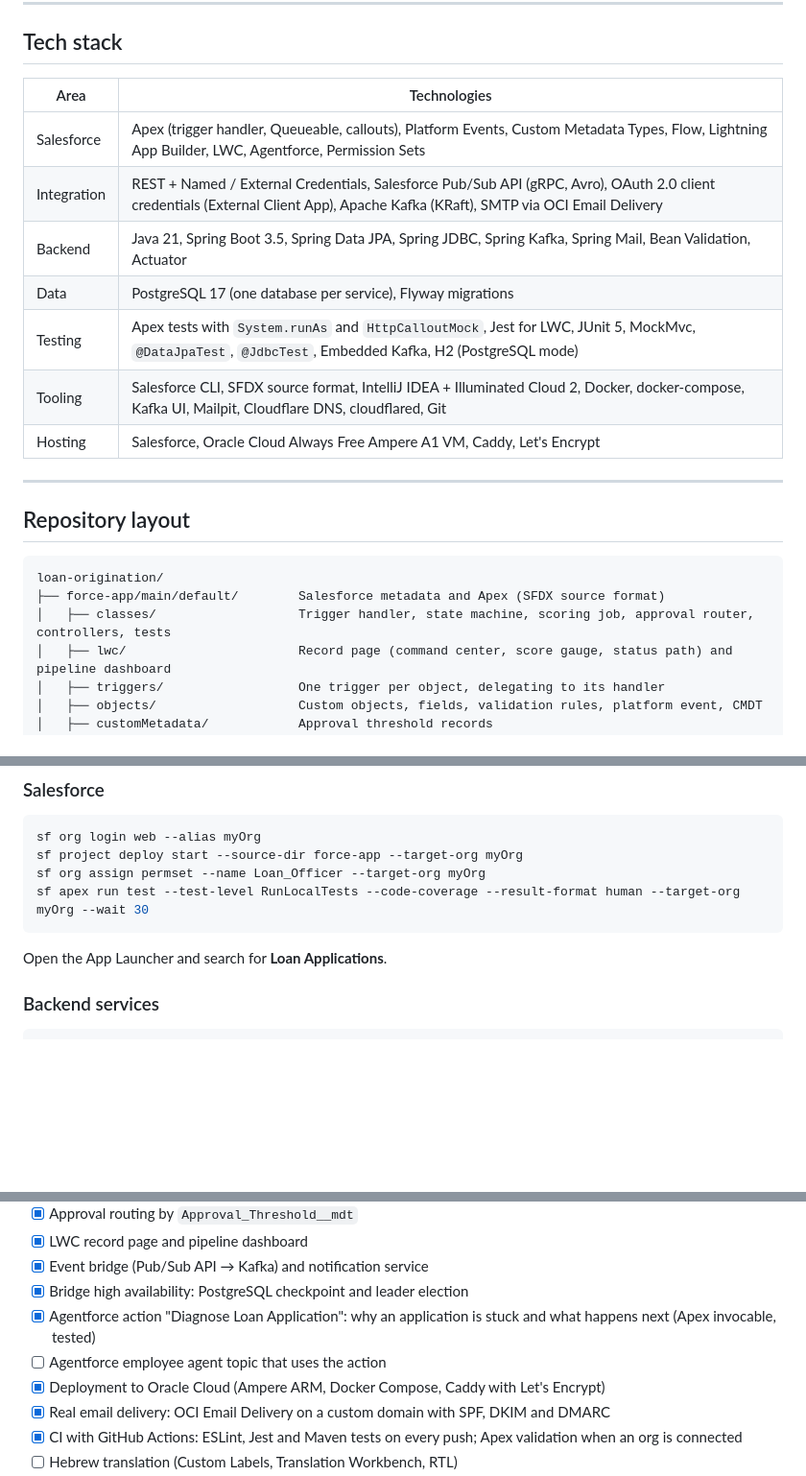
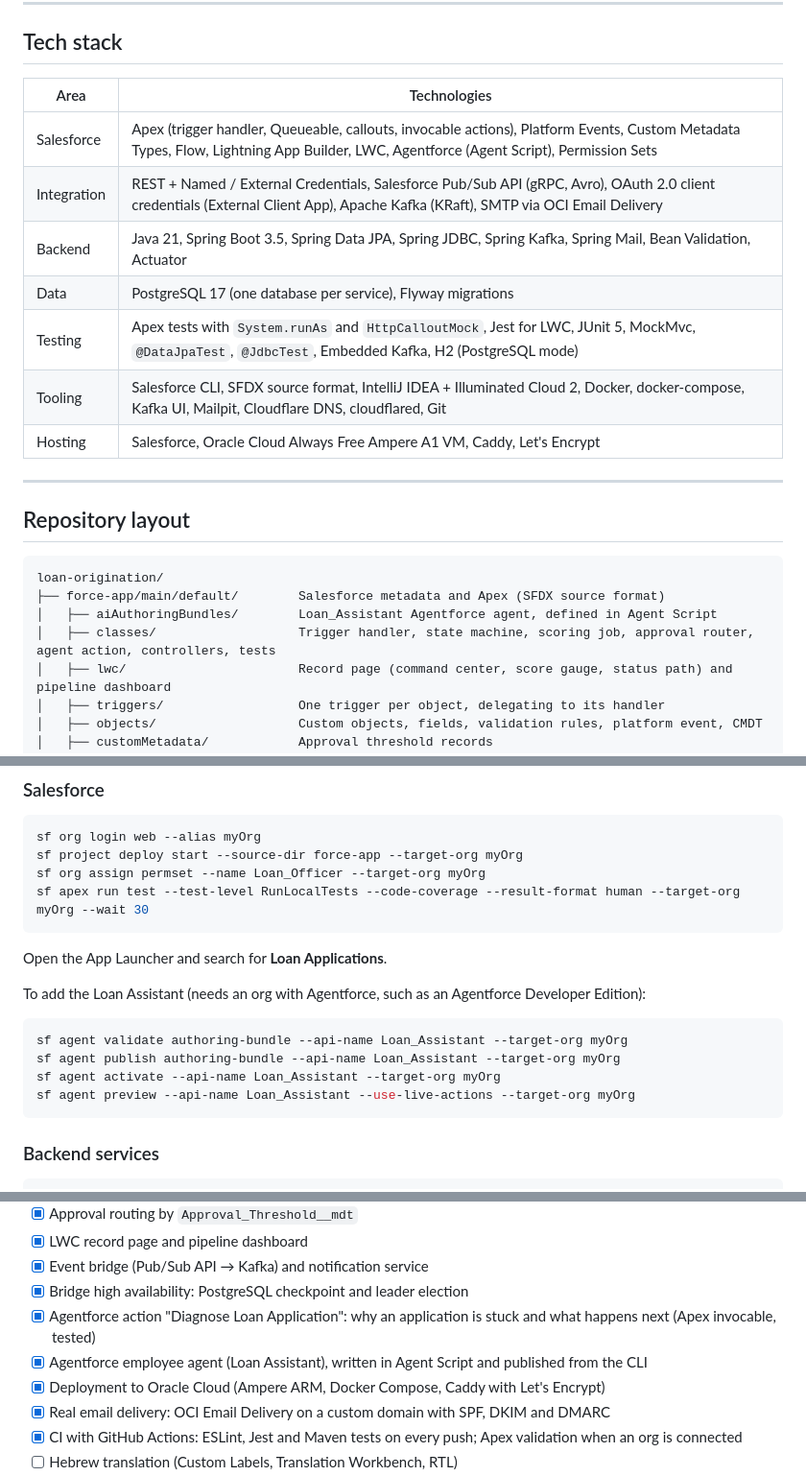
Before and after one commit to cohenerez/loan-origination, a Markdown page: README.md, 3 parts joined by grey strips. Shown at 96% size. GitHub-like rendering; blank space fills up the shorter version.

````diff
--- a/README.md
+++ b/README.md
@@ -108,15 +108,15 @@ Deployment steps are in the [services README](services/README.md#deploying-to-a-
 
 ## Tech stack
 
-| Area        | Technologies                                                                                                                                                                    |
-| ----------- | ------------------------------------------------------------------------------------------------------------------------------------------------------------------------------- |
-| Salesforce  | Apex (trigger handler, Queueable, callouts), Platform Events, Custom Metadata Types, Flow, Lightning App Builder, LWC, Agentforce, Permission Sets                              |
-| Integration | REST + Named / External Credentials, Salesforce Pub/Sub API (gRPC, Avro), OAuth 2.0 client credentials (External Client App), Apache Kafka (KRaft), SMTP via OCI Email Delivery |
-| Backend     | Java 21, Spring Boot 3.5, Spring Data JPA, Spring JDBC, Spring Kafka, Spring Mail, Bean Validation, Actuator                                                                    |
-| Data        | PostgreSQL 17 (one database per service), Flyway migrations                                                                                                                     |
-| Testing     | Apex tests with `System.runAs` and `HttpCalloutMock`, Jest for LWC, JUnit 5, MockMvc, `@DataJpaTest`, `@JdbcTest`, Embedded Kafka, H2 (PostgreSQL mode)                         |
-| Tooling     | Salesforce CLI, SFDX source format, IntelliJ IDEA + Illuminated Cloud 2, Docker, docker-compose, Kafka UI, Mailpit, Cloudflare DNS, cloudflared, Git                            |
-| Hosting     | Salesforce, Oracle Cloud Always Free Ampere A1 VM, Caddy, Let's Encrypt                                                                                                         |
+| Area        | Technologies                                                                                                                                                                         |
+| ----------- | ------------------------------------------------------------------------------------------------------------------------------------------------------------------------------------ |
+| Salesforce  | Apex (trigger handler, Queueable, callouts, invocable actions), Platform Events, Custom Metadata Types, Flow, Lightning App Builder, LWC, Agentforce (Agent Script), Permission Sets |
+| Integration | REST + Named / External Credentials, Salesforce Pub/Sub API (gRPC, Avro), OAuth 2.0 client credentials (External Client App), Apache Kafka (KRaft), SMTP via OCI Email Delivery      |
+| Backend     | Java 21, Spring Boot 3.5, Spring Data JPA, Spring JDBC, Spring Kafka, Spring Mail, Bean Validation, Actuator                                                                         |
+| Data        | PostgreSQL 17 (one database per service), Flyway migrations                                                                                                                          |
+| Testing     | Apex tests with `System.runAs` and `HttpCalloutMock`, Jest for LWC, JUnit 5, MockMvc, `@DataJpaTest`, `@JdbcTest`, Embedded Kafka, H2 (PostgreSQL mode)                              |
+| Tooling     | Salesforce CLI, SFDX source format, IntelliJ IDEA + Illuminated Cloud 2, Docker, docker-compose, Kafka UI, Mailpit, Cloudflare DNS, cloudflared, Git                                 |
+| Hosting     | Salesforce, Oracle Cloud Always Free Ampere A1 VM, Caddy, Let's Encrypt                                                                                                              |
 
 ---
 
@@ -125,7 +125,8 @@ Deployment steps are in the [services README](services/README.md#deploying-to-a-
 ```
 loan-origination/
 ├── force-app/main/default/        Salesforce metadata and Apex (SFDX source format)
-│   ├── classes/                   Trigger handler, state machine, scoring job, approval router, controllers, tests
+│   ├── aiAuthoringBundles/        Loan_Assistant Agentforce agent, defined in Agent Script
+│   ├── classes/                   Trigger handler, state machine, scoring job, approval router, agent action, controllers, tests
 │   ├── lwc/                       Record page (command center, score gauge, status path) and pipeline dashboard
 │   ├── triggers/                  One trigger per object, delegating to its handler
 │   ├── objects/                   Custom objects, fields, validation rules, platform event, CMDT
@@ -269,6 +308,15 @@ sf apex run test --test-level RunLocalTests --code-coverage --result-format huma
 ```
 
 Open the App Launcher and search for **Loan Applications**.
+
+To add the Loan Assistant (needs an org with Agentforce, such as an Agentforce Developer Edition):
+
+```bash
+sf agent validate authoring-bundle --api-name Loan_Assistant --target-org myOrg
+sf agent publish authoring-bundle --api-name Loan_Assistant --target-org myOrg
+sf agent activate --api-name Loan_Assistant --target-org myOrg
+sf agent preview --api-name Loan_Assistant --use-live-actions --target-org myOrg
+```
 
 ### Backend services
 
@@ -332,7 +380,7 @@ Then submit a loan that has an applicant email and follow it in Kafka UI and Mai
 - [x] Event bridge (Pub/Sub API → Kafka) and notification service
 - [x] Bridge high availability: PostgreSQL checkpoint and leader election
 - [x] Agentforce action "Diagnose Loan Application": why an application is stuck and what happens next (Apex invocable, tested)
-- [ ] Agentforce employee agent topic that uses the action
+- [x] Agentforce employee agent (Loan Assistant), written in Agent Script and published from the CLI
 - [x] Deployment to Oracle Cloud (Ampere ARM, Docker Compose, Caddy with Let's Encrypt)
 - [x] Real email delivery: OCI Email Delivery on a custom domain with SPF, DKIM and DMARC
 - [x] CI with GitHub Actions: ESLint, Jest and Maven tests on every push; Apex validation when an org is connected
````
Also changed, not shown: other parts of README.md (+39 -1 lines), docs/images/agentforce-panel.png (added), 1 other file.
